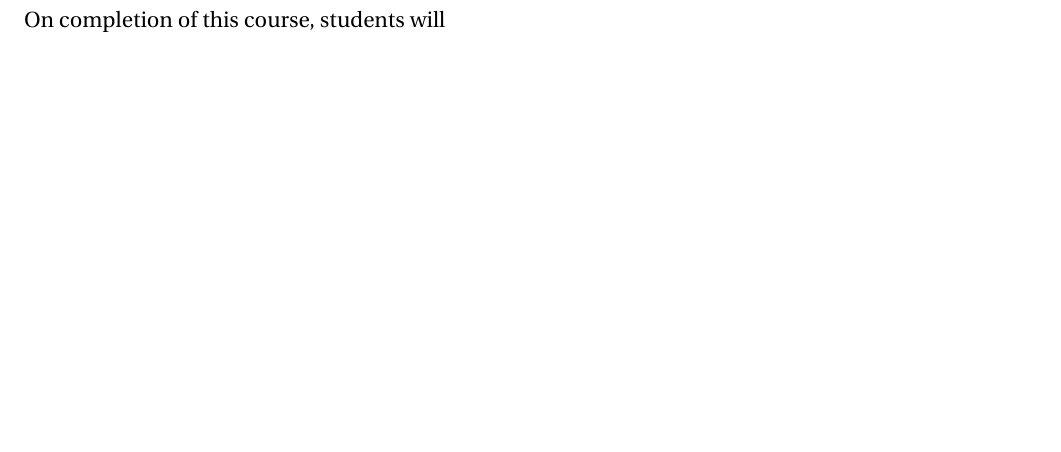
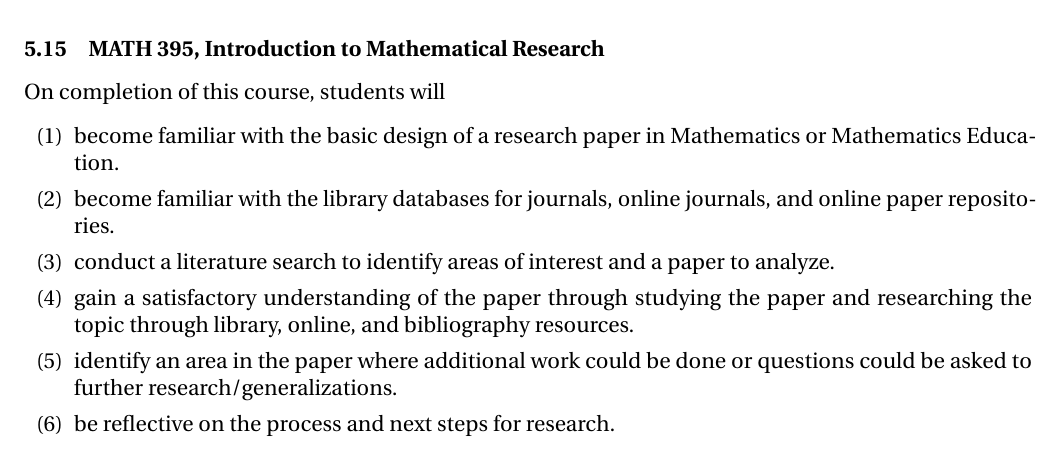
Before and after one commit to barton-willis/LO, a LaTeX document (Learning-outcomes-mathematics.tex): part of page 8 of 17 before the commit and part of page 7 of 18 after it, cut at the place of the change, the shorter picture padded with empty space. Compiled offline with pdfLaTeX.

Commit message:
update LO

```diff
--- a/Learning-outcomes-mathematics.tex
+++ b/Learning-outcomes-mathematics.tex
@@ -370,9 +370,19 @@ On completion of this course, students will
        fundamental theorem of algebra.
 \end{alphalist}
 
+\subsubsection{MATH 395, Introduction to Mathematical Research}
 
-
-
+On completion of this course, students will
+\begin{alphalist}
+\item  become familiar with the basic design of a research paper in Mathematics or Mathematics Education.
+\item become familiar with the library databases for journals, online journals, and online paper repositories.
+\item conduct a literature search to identify areas of interest and a paper to analyze.
+\item  gain a satisfactory understanding of the paper through studying the paper and researching the topic through
+library, online, and bibliography resources.
+\item  identify an area in the paper where additional work could be done or questions could be asked to further
+research/generalizations.
+\item  be reflective on the process and next steps for research.
+\end{alphalist}
 
 \subsubsection{MATH 399, Internship}
 The Learning Outcomes are the following:
```
Also changed, not shown: Learning-outcomes-mathematics.pdf.
